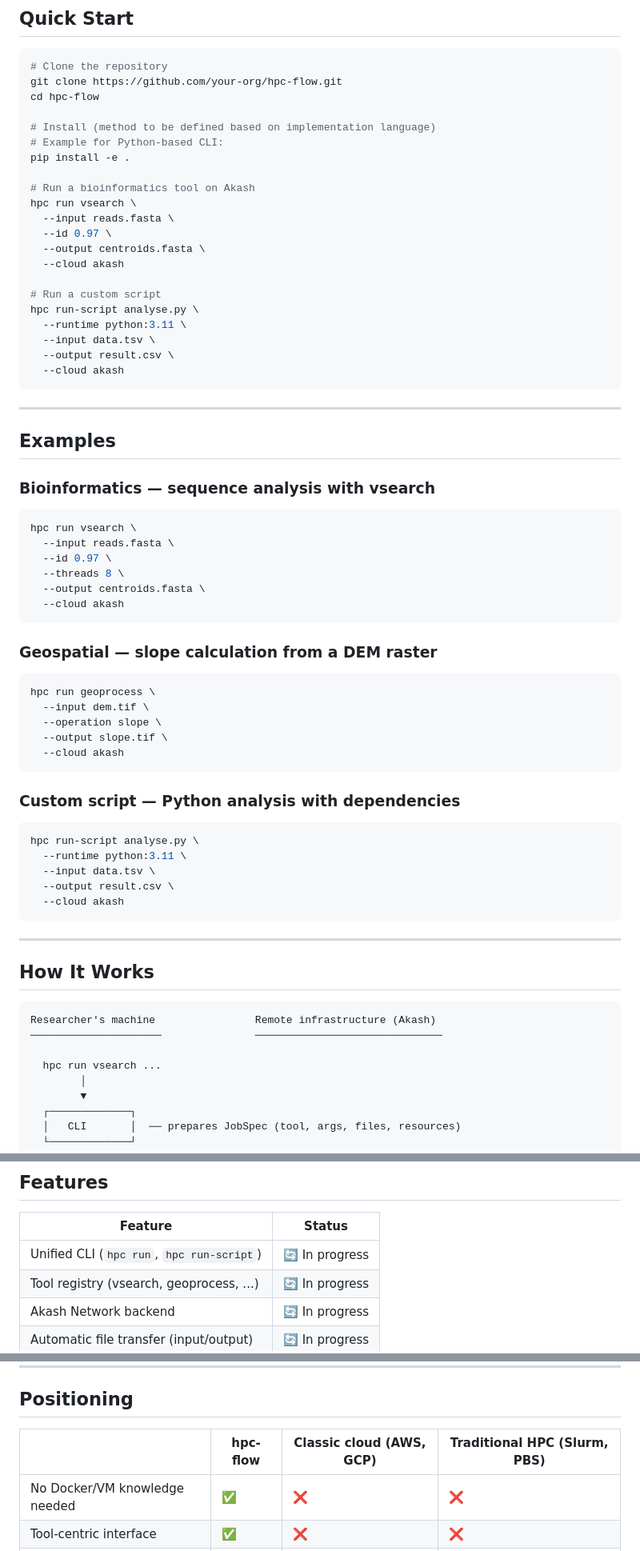
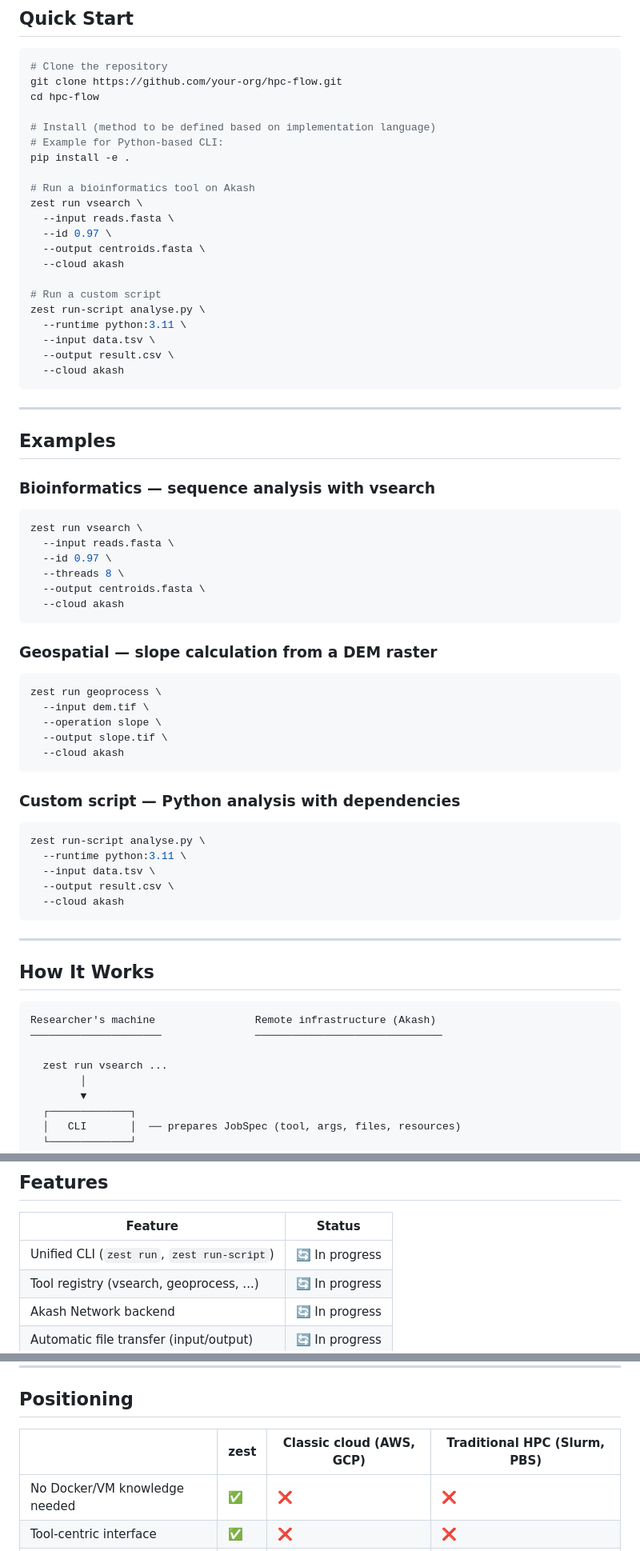
Before and after one commit to hdavid-13/hpc-flow, a Markdown page: README.md, 3 parts joined by grey strips. Shown at 80% size. Drawn GitHub-style.

Commit message:
Rename hpc-flow to zest in README.md

````diff
--- a/README.md
+++ b/README.md
@@ -51,14 +52,14 @@ cd hpc-flow
 pip install -e .
 
 # Run a bioinformatics tool on Akash
-hpc run vsearch \
+zest run vsearch \
   --input reads.fasta \
   --id 0.97 \
   --output centroids.fasta \
   --cloud akash
 
 # Run a custom script
-hpc run-script analyse.py \
+zest run-script analyse.py \
   --runtime python:3.11 \
   --input data.tsv \
   --output result.csv \
@@ -72,7 +73,7 @@ hpc run-script analyse.py \
 ### Bioinformatics — sequence analysis with vsearch
 
 ```bash
-hpc run vsearch \
+zest run vsearch \
   --input reads.fasta \
   --id 0.97 \
   --threads 8 \
@@ -83,7 +84,7 @@ hpc run vsearch \
 ### Geospatial — slope calculation from a DEM raster
 
 ```bash
-hpc run geoprocess \
+zest run geoprocess \
   --input dem.tif \
   --operation slope \
   --output slope.tif \
@@ -93,7 +94,7 @@ hpc run geoprocess \
 ### Custom script — Python analysis with dependencies
 
 ```bash
-hpc run-script analyse.py \
+zest run-script analyse.py \
   --runtime python:3.11 \
   --input data.tsv \
   --output result.csv \
@@ -108,7 +109,7 @@ hpc run-script analyse.py \
 Researcher's machine                Remote infrastructure (Akash)
 ─────────────────────               ──────────────────────────────
 
-  hpc run vsearch ...
+  zest run vsearch ...
         │
         ▼
   ┌─────────────┐
@@ -145,7 +146,7 @@ Researcher's machine                Remote infrastructure (Akash)
 
 | Feature | Status |
 |---|---|
-| Unified CLI (`hpc run`, `hpc run-script`) | 🔄 In progress |
+| Unified CLI (`zest run`, `zest run-script`) | 🔄 In progress |
 | Tool registry (vsearch, geoprocess, ...) | 🔄 In progress |
 | Akash Network backend | 🔄 In progress |
 | Automatic file transfer (input/output) | 🔄 In progress |
@@ -270,7 +271,7 @@ Two supported modes:
 
 ## Positioning
 
-| | hpc-flow | Classic cloud (AWS, GCP) | Traditional HPC (Slurm, PBS) |
+| | zest | Classic cloud (AWS, GCP) | Traditional HPC (Slurm, PBS) |
 |---|---|---|---|
 | No Docker/VM knowledge needed | ✅ | ❌ | ❌ |
 | Tool-centric interface | ✅ | ❌ | ❌ |
````
Also changed, not shown: other parts of README.md (+9 -10 lines).
